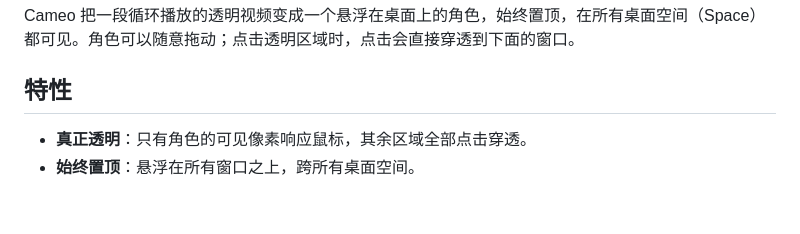
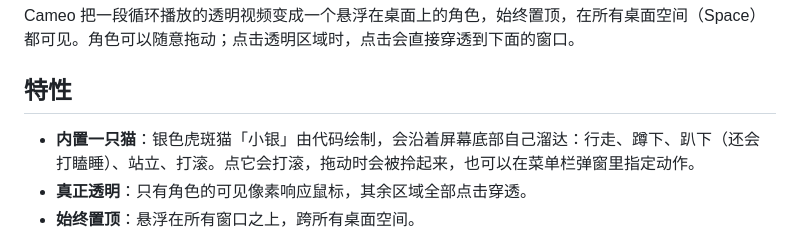
Before and after one commit to wquguru/cameo, a Markdown page: README.zh-CN.md, the part around the change. GitHub-like rendering; blank space fills up the shorter version.

Commit message:
Mention the built-in cat in both READMEs
Co-Authored-By: Claude Opus 5.5 <noreply@anthropic.com>

```diff
--- a/README.zh-CN.md
+++ b/README.zh-CN.md
@@ -25,6 +25,7 @@ Cameo 把一段循环播放的透明视频变成一个悬浮在桌面上的角
 
 ## 特性
 
+- **内置一只猫**：银色虎斑猫「小银」由代码绘制，会沿着屏幕底部自己溜达：行走、蹲下、趴下（还会打瞌睡）、站立、打滚。点它会打滚，拖动时会被拎起来，也可以在菜单栏弹窗里指定动作。
 - **真正透明**：只有角色的可见像素响应鼠标，其余区域全部点击穿透。
 - **始终置顶**：悬浮在所有窗口之上，跨所有桌面空间。
 - **原生格式**：支持 HEVC with Alpha 与 ProRes 4444（`.mov`），由 AVFoundation 解码，无需 FFmpeg，不内置编解码器。
```
Also changed, not shown: README.md (+1 -0 lines).
